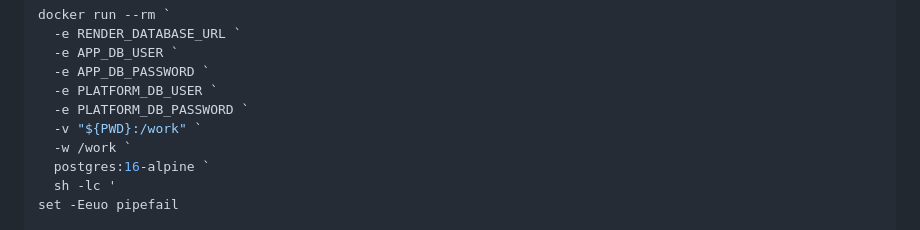
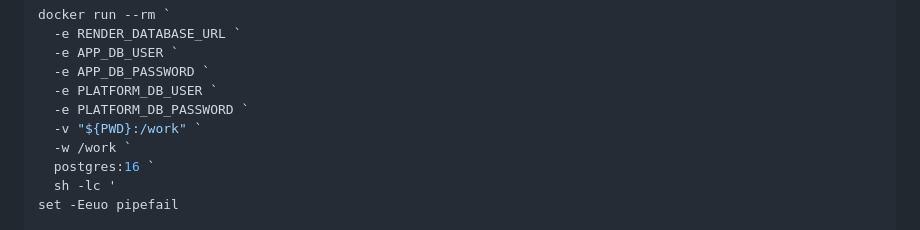
Before and after one commit to Opti-Stock/crit-api, a Markdown page: docs/render-deployment.md, the part around the change. Drawn GitHub-style.

Commit message:
docs: use local postgres image in render guide

```diff
--- a/docs/render-deployment.md
+++ b/docs/render-deployment.md
@@ -129,7 +129,7 @@ docker run --rm `
   -e PLATFORM_DB_PASSWORD `
   -v "${PWD}:/work" `
   -w /work `
-  postgres:16-alpine `
+  postgres:16 `
   sh -lc '
 set -Eeuo pipefail
 
```
